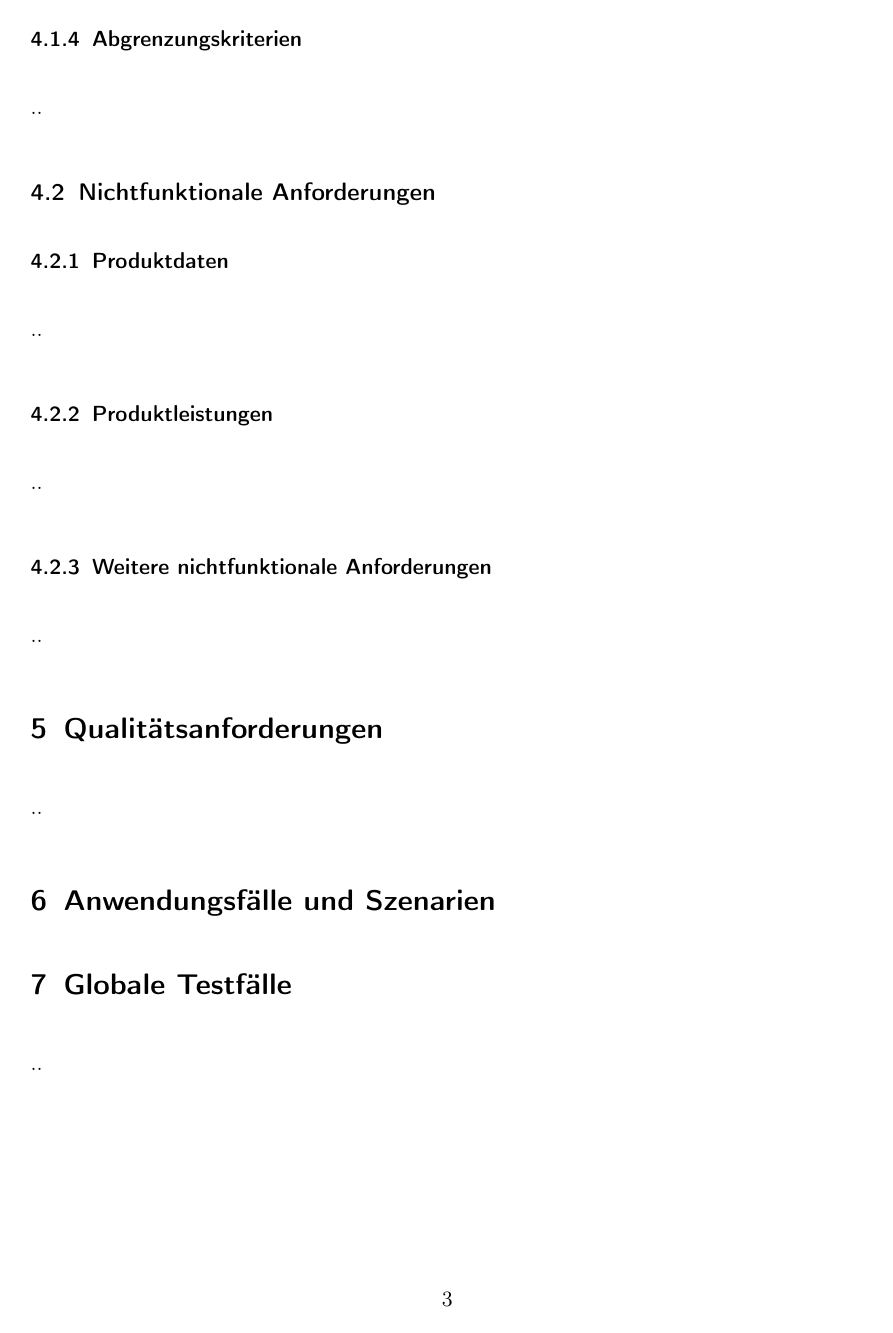
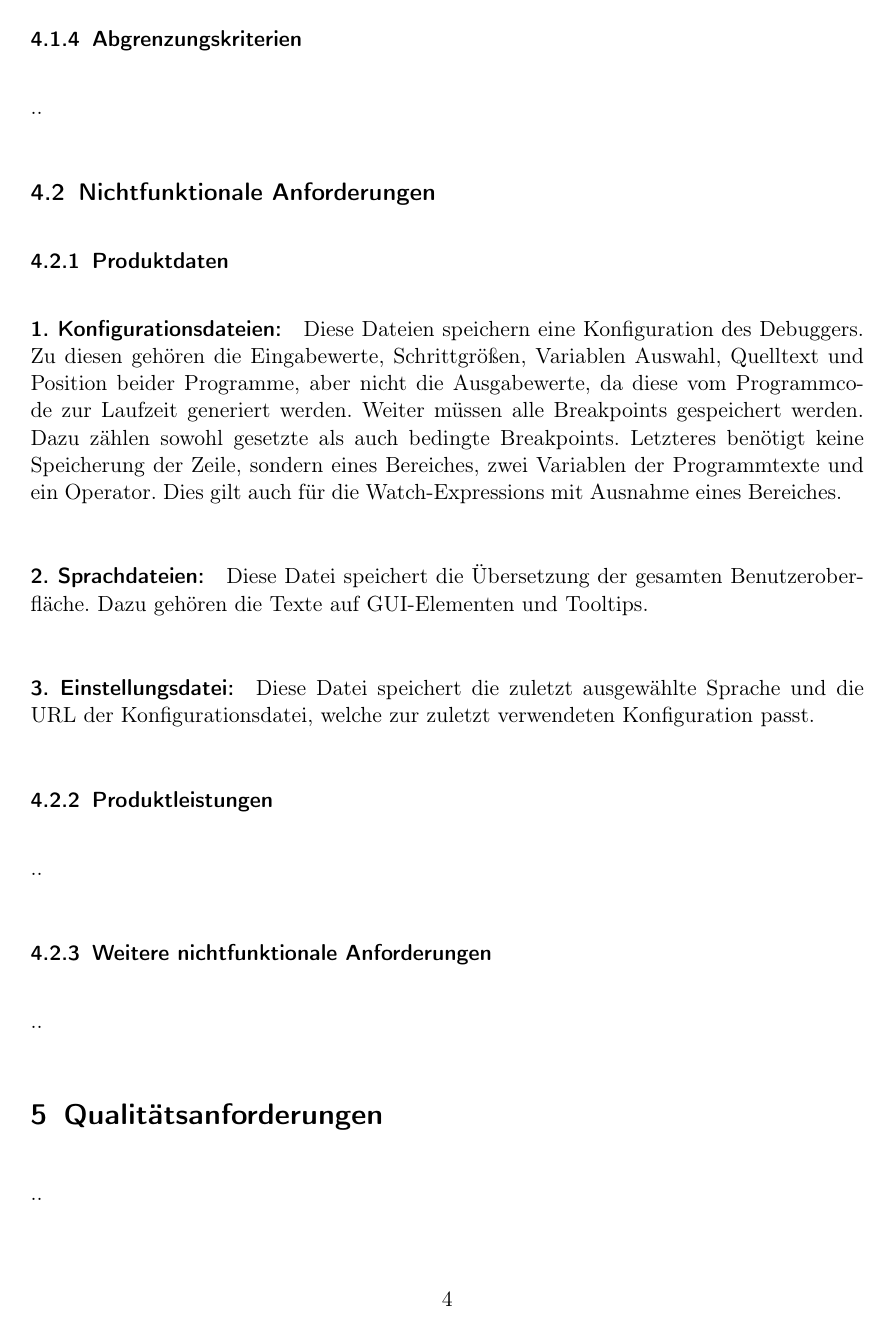
Before and after one commit to JoanaP1997/PSE, a LaTeX document (Plichtenheft/Pflichtenheft.tex): page 3 of 5 before the commit and page 4 of 8 after it. Compiled offline with pdfLaTeX.

Commit message:
+ Produktdaten Text + Benutzeroberfläche GUI Skizzen in Plichtenheft

```diff
--- a/Plichtenheft/Pflichtenheft.tex
+++ b/Plichtenheft/Pflichtenheft.tex
@@ -60,7 +63,15 @@ pdftitle={PSE: Entwicklung eines relationalen Debuggers - Pflichtenheft},%
 		..
 	\subsection{Nichtfunktionale Anforderungen}
 		\subsubsection{Produktdaten}
-		..
+			\paragraph{1. Konfigurationsdateien:}
+			Diese Dateien speichern eine Konfiguration des Debuggers.
+			Zu diesen gehören die Eingabewerte, Schrittgrößen, Variablen Auswahl, 						Quelltext und Position beider Programme, aber nicht die Ausgabewerte, da diese 			vom Programmcode zur Laufzeit generiert werden.
+			Weiter müssen alle Breakpoints gespeichert werden. Dazu zählen sowohl gesetzte 			als auch bedingte Breakpoints. Letzteres benötigt keine Speicherung der Zeile, 			sondern eines Bereiches, zwei Variablen der Programmtexte und ein Operator. 				Dies gilt auch für die Watch-Expressions mit Ausnahme eines Bereiches.
+			\paragraph{2. Sprachdateien:}
+			Diese Datei speichert die Übersetzung der gesamten Benutzeroberfläche.
+			Dazu gehören die Texte auf GUI-Elementen und Tooltips.
+			\paragraph{3. Einstellungsdatei:}
+			Diese Datei speichert die zuletzt ausgewählte Sprache und die URL der 						Konfigurationsdatei, welche zur zuletzt verwendeten Konfiguration passt.
 		\subsubsection{Produktleistungen}
 		..
 		\subsubsection{Weitere nichtfunktionale Anforderungen}
```
Also changed, not shown: Plichtenheft/skizzeFull.jpg (added), Plichtenheft/Pflichtenheft.tex (14 more changed lines).
